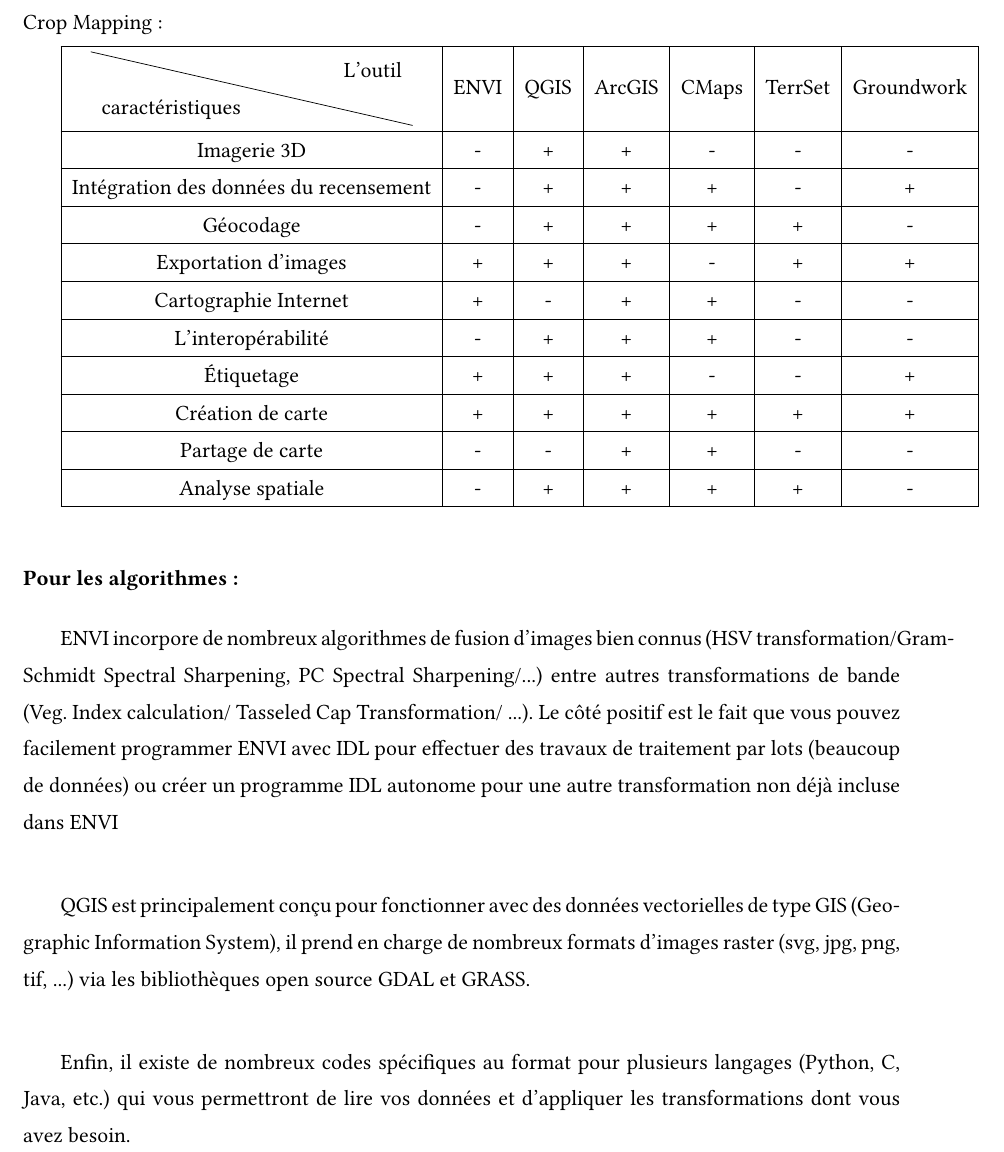
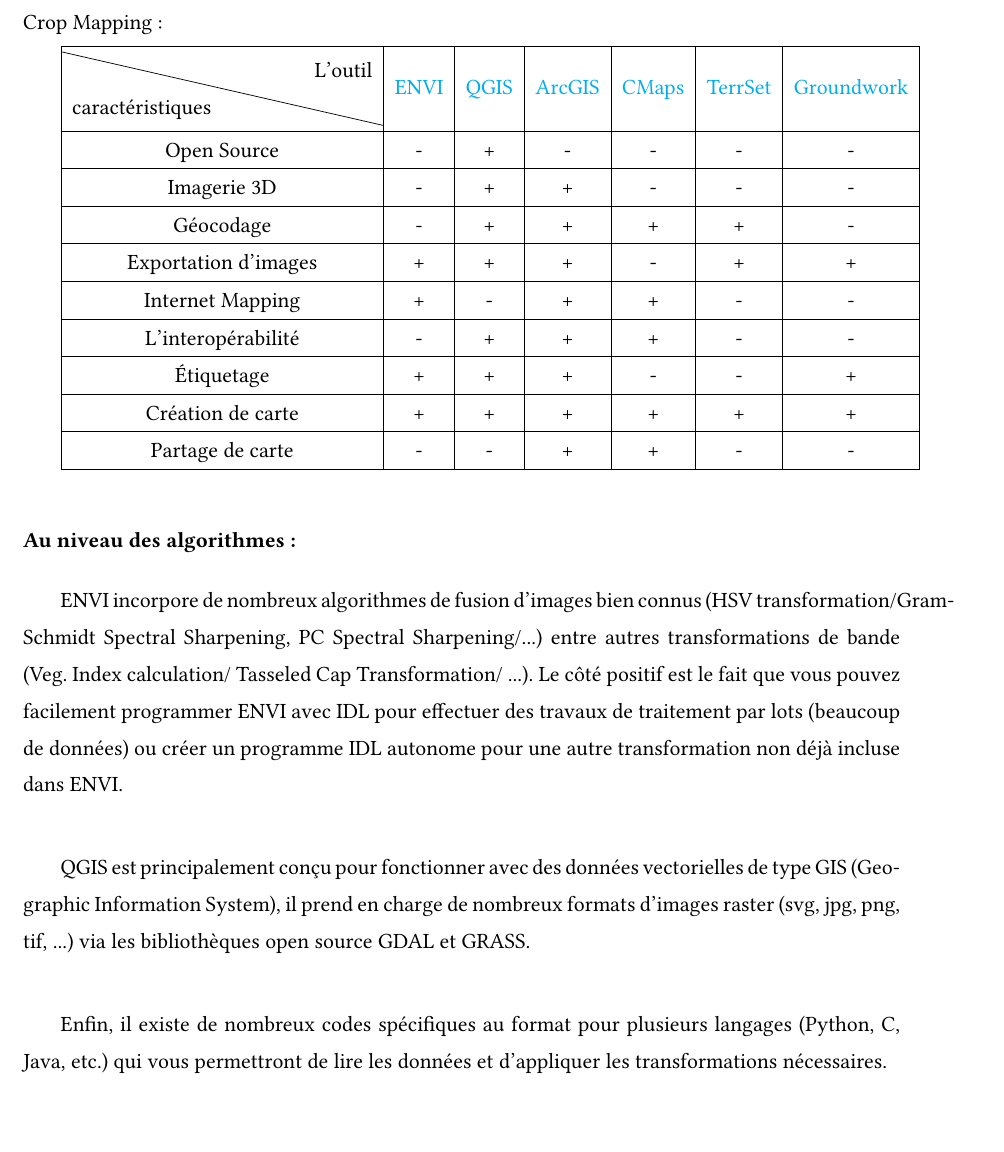
Before and after one commit to AIT-LAHCEN/crop-mapping, a LaTeX document (PFA2A.tex): part of page 17 of 22, cut so that both start at the same text. Compiled offline with pdfLaTeX.

Commit message:
updating the comparaison table

```diff
--- a/PFA2A.tex
+++ b/PFA2A.tex
@@ -319,17 +319,17 @@
 {\setlength{\tabulinesep}{3pt}
 \begin{tabu}{|c|c|c|c|c|c|c|}
 \hline
-\diagbox{caractéristiques}{L'outil}&ENVI&QGIS&ArcGIS&CMaps&TerrSet&Groundwork\\
+\diagbox{caractéristiques}{L'outil}&\href{https://www.harrisgeospatial.com/Software-Technology/ENVI}{ENVI}&\href{https://groundwork.azavea.com}{QGIS}&\href{https://www.arcgis.com/index.html}{ArcGIS}&\href{https://cmapsconnect.com/}{CMaps}&\href{https://clarklabs.org/terrset/}{TerrSet}&\href{https://groundwork.azavea.com/}{Groundwork}\\
+\hline
+Open Source & - & + & - & - & - & -\\
 \hline
 Imagerie 3D & - & + & + & - & - & -\\
-\hline
-Intégration des données du recensement& - & + & + & + & - & +\\
 \hline
 Géocodage & - & + & + & + & + & -\\
 \hline
 Exportation d'images & + & + & + & - & + & +\\
 \hline
-Cartographie Internet & + & - & + & + & - & -\\
+Internet Mapping & + & - & + & + & - & -\\
 \hline
 L'interopérabilité & - & + & + & + & - & -\\
 \hline
@@ -339,19 +339,17 @@
 \hline
 Partage de carte & - & - & + & + & - & -\\
 \hline
-Analyse spatiale & - & + & + & + & + & -\\
-\hline
 \end{tabu}}\\
 
 
-\subsubsection{Pour les algorithmes :}
+\subsubsection{Au niveau des algorithmes :}
 
 
-ENVI incorpore de nombreux algorithmes de fusion d'images bien connus (HSV transformation/Gram-Schmidt Spectral Sharpening, PC Spectral Sharpening/...) entre autres transformations de bande (Veg. Index calculation/ Tasseled Cap Transformation/ ...). Le côté positif est le fait que vous pouvez facilement programmer ENVI avec IDL pour effectuer des travaux de traitement par lots (beaucoup de données) ou créer un programme IDL autonome pour une autre transformation non déjà incluse dans ENVI\\
+ENVI incorpore de nombreux algorithmes de fusion d'images bien connus (HSV transformation/Gram-Schmidt Spectral Sharpening, PC Spectral Sharpening/...) entre autres transformations de bande (Veg. Index calculation/ Tasseled Cap Transformation/ ...). Le côté positif est le fait que vous pouvez facilement programmer ENVI avec IDL pour effectuer des travaux de traitement par lots (beaucoup de données) ou créer un programme IDL autonome pour une autre transformation non déjà incluse dans ENVI.\\
 
 QGIS est principalement conçu pour fonctionner avec des données vectorielles de type GIS (Geographic Information System), il prend en charge de nombreux formats d'images raster (svg, jpg, png, tif, ...) via les bibliothèques open source GDAL et GRASS.\\
 
-Enfin, il existe de nombreux codes spécifiques au format pour plusieurs langages (Python, C, Java, etc.) qui vous permettront de lire vos données et d'appliquer les transformations dont vous avez besoin.\\
+Enfin, il existe de nombreux codes spécifiques au format pour plusieurs langages (Python, C, Java, etc.) qui vous permettront de lire les données et d'appliquer les transformations nécessaires.\\
 
 \newpage
 \subsubsection{Test de l'outil QGIS :}
```
Also changed, not shown: PFA2A.tex (8 more changed lines), 1 other file.
